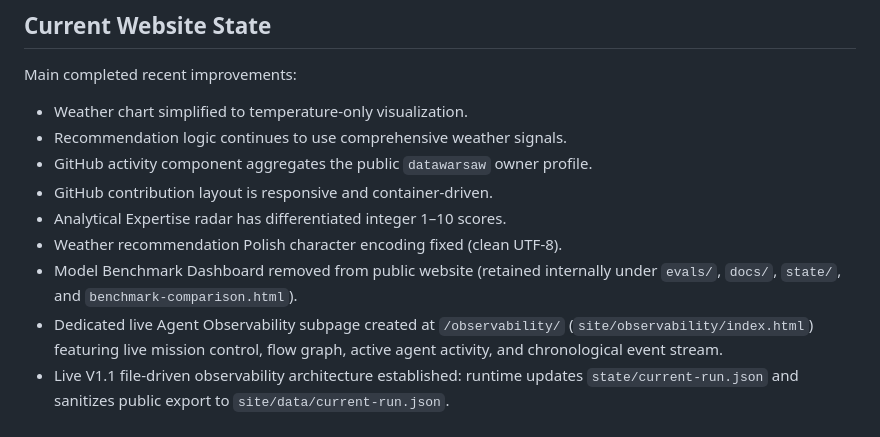
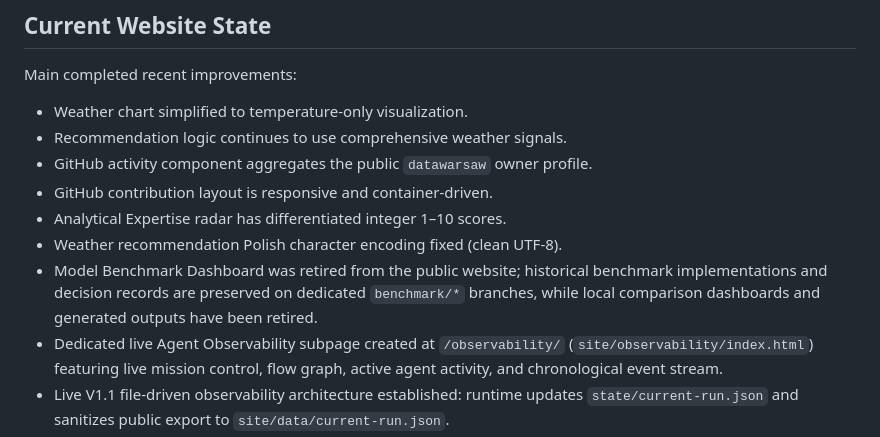
Before and after one commit to datawarsaw/website, a Markdown page: state/project-state.md, the part around the change. Rendered like a GitHub page.

Commit message:
chore: archive completed model benchmarks

```diff
--- a/state/project-state.md
+++ b/state/project-state.md
@@ -45,7 +45,7 @@ Main completed recent improvements:
 - GitHub contribution layout is responsive and container-driven.
 - Analytical Expertise radar has differentiated integer 1–10 scores.
 - Weather recommendation Polish character encoding fixed (clean UTF-8).
-- Model Benchmark Dashboard removed from public website (retained internally under `evals/`, `docs/`, `state/`, and `benchmark-comparison.html`).
+- Model Benchmark Dashboard was retired from the public website; historical benchmark implementations and decision records are preserved on dedicated `benchmark/*` branches, while local comparison dashboards and generated outputs have been retired.
 - Dedicated live Agent Observability subpage created at `/observability/` (`site/observability/index.html`) featuring live mission control, flow graph, active agent activity, and chronological event stream.
 - Live V1.1 file-driven observability architecture established: runtime updates `state/current-run.json` and sanitizes public export to `site/data/current-run.json`.
 - Coordinator lifecycle telemetry interface added to `scripts/update_current_run.py`: fresh run initialization, step start/complete/fail/block events, automatic durations, run completion/failure/block state, and activity cleanup.
```
